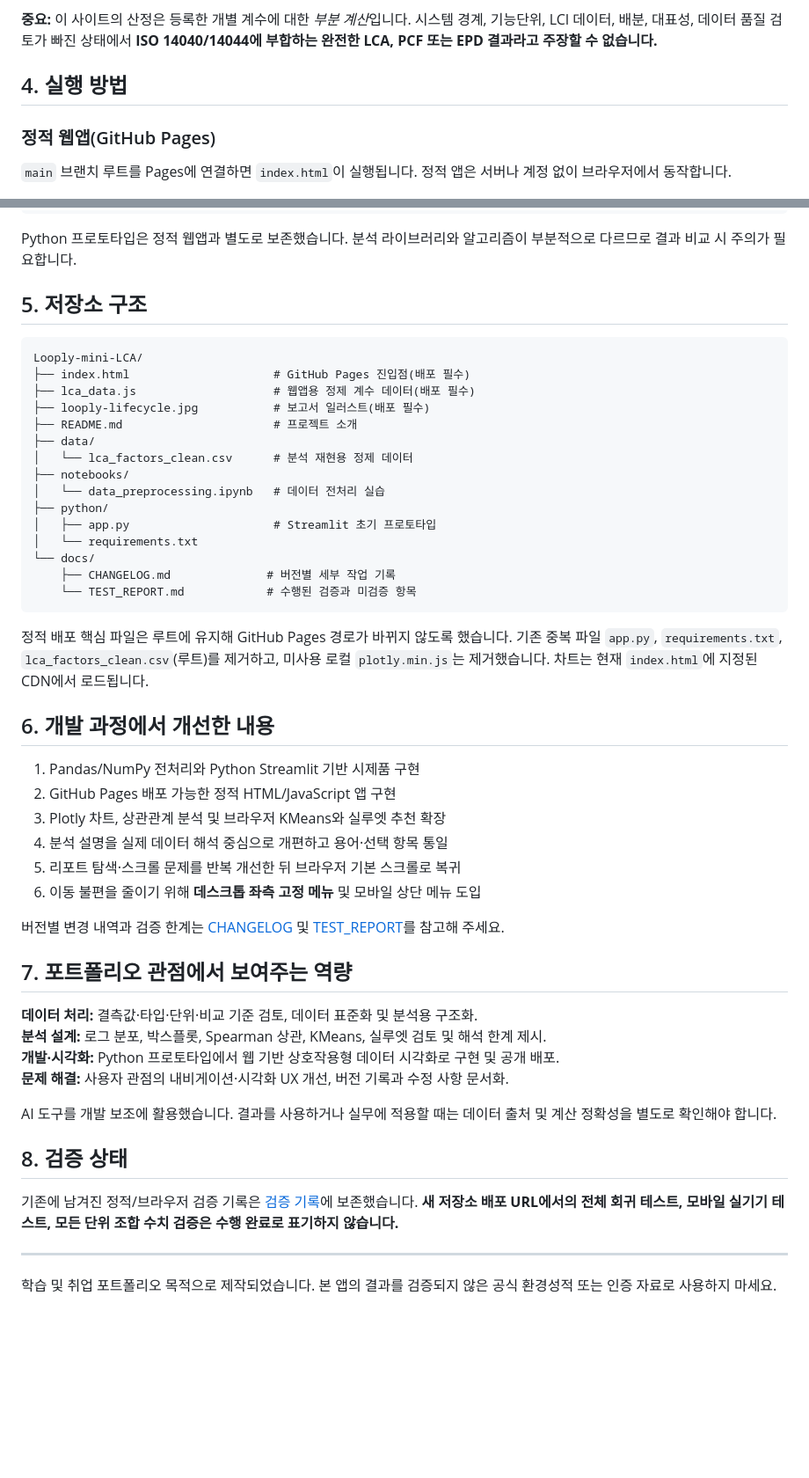
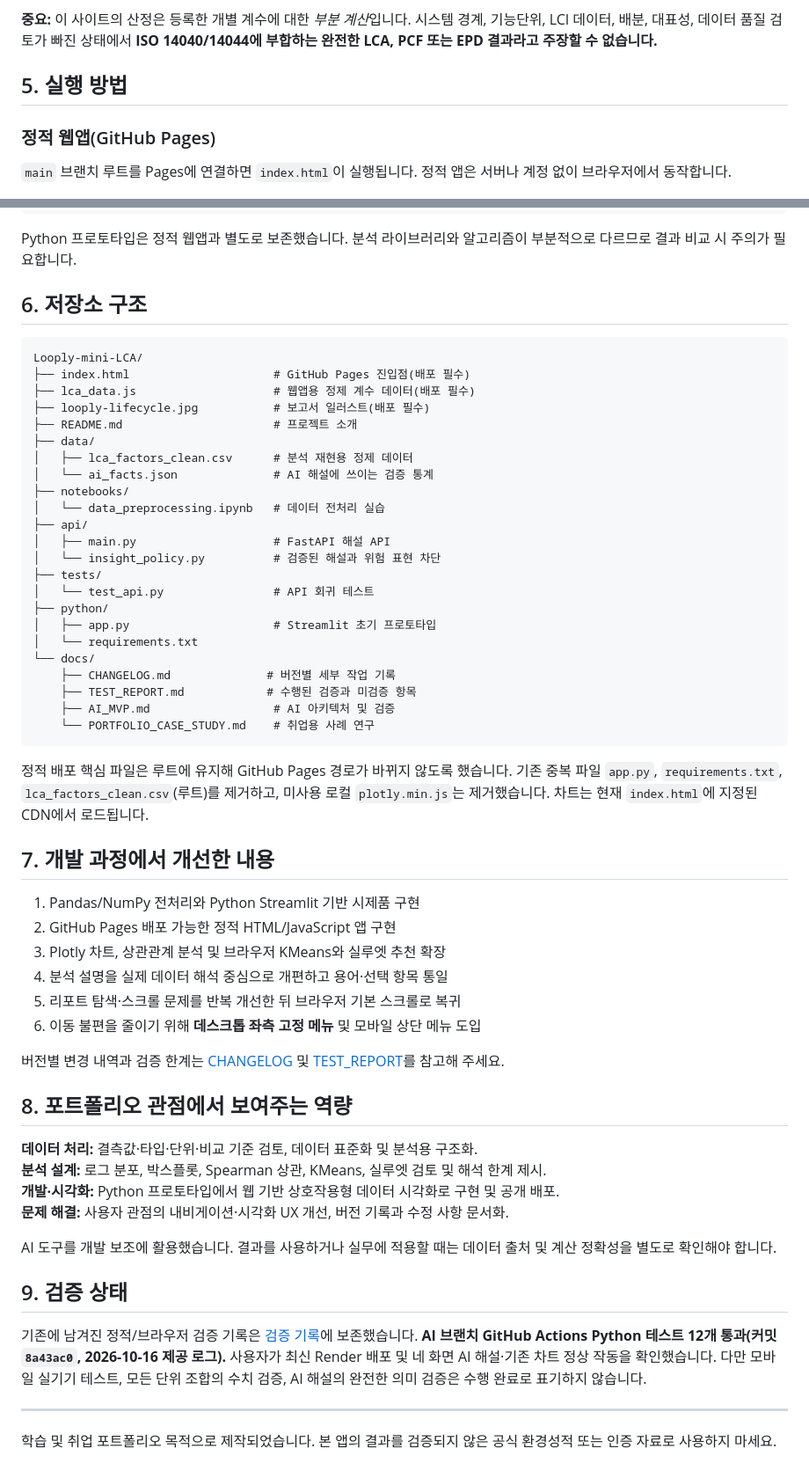
Before and after one commit to goalbangg-prog/Beyond-Carbon, a Markdown page: README.md, 2 parts joined by grey strips. Shown at 88% size. Drawn GitHub-style; blank space fills up the shorter version.

Commit message:
docs: update Looply README for AI preview and job portfolio

````diff
--- a/README.md
+++ b/README.md
@@ -60,7 +73,7 @@
 
 **중요:** 이 사이트의 산정은 등록한 개별 계수에 대한 *부분 계산*입니다. 시스템 경계, 기능단위, LCI 데이터, 배분, 대표성, 데이터 품질 검토가 빠진 상태에서 **ISO 14040/14044에 부합하는 완전한 LCA, PCF 또는 EPD 결과라고 주장할 수 없습니다.**
 
-## 4. 실행 방법
+## 5. 실행 방법
 
 ### 정적 웹앱(GitHub Pages)
 
@@ -87,7 +100,7 @@ streamlit run python/app.py
 
 Python 프로토타입은 정적 웹앱과 별도로 보존했습니다. 분석 라이브러리와 알고리즘이 부분적으로 다르므로 결과 비교 시 주의가 필요합니다.
 
-## 5. 저장소 구조
+## 6. 저장소 구조
 
 ```text
 Looply-mini-LCA/
@@ -96,20 +109,28 @@ Looply-mini-LCA/
 ├── looply-lifecycle.jpg           # 보고서 일러스트(배포 필수)
 ├── README.md                      # 프로젝트 소개
 ├── data/
-│   └── lca_factors_clean.csv      # 분석 재현용 정제 데이터
+│   ├── lca_factors_clean.csv      # 분석 재현용 정제 데이터
+│   └── ai_facts.json              # AI 해설에 쓰이는 검증 통계
 ├── notebooks/
 │   └── data_preprocessing.ipynb   # 데이터 전처리 실습
+├── api/
+│   ├── main.py                    # FastAPI 해설 API
+│   └── insight_policy.py          # 검증된 해설과 위험 표현 차단
+├── tests/
+│   └── test_api.py                # API 회귀 테스트
 ├── python/
 │   ├── app.py                     # Streamlit 초기 프로토타입
 │   └── requirements.txt
 └── docs/
     ├── CHANGELOG.md              # 버전별 세부 작업 기록
-    └── TEST_REPORT.md            # 수행된 검증과 미검증 항목
+    ├── TEST_REPORT.md            # 수행된 검증과 미검증 항목
+    ├── AI_MVP.md                  # AI 아키텍처 및 검증
+    └── PORTFOLIO_CASE_STUDY.md    # 취업용 사례 연구
 ```
 
 정적 배포 핵심 파일은 루트에 유지해 GitHub Pages 경로가 바뀌지 않도록 했습니다. 기존 중복 파일 `app.py`, `requirements.txt`, `lca_factors_clean.csv`(루트)를 제거하고, 미사용 로컬 `plotly.min.js`는 제거했습니다. 차트는 현재 `index.html`에 지정된 CDN에서 로드됩니다.
 
-## 6. 개발 과정에서 개선한 내용
+## 7. 개발 과정에서 개선한 내용
 
 1. Pandas/NumPy 전처리와 Python Streamlit 기반 시제품 구현
 2. GitHub Pages 배포 가능한 정적 HTML/JavaScript 앱 구현
@@ -120,7 +141,7 @@ Looply-mini-LCA/
 
 버전별 변경 내역과 검증 한계는 [CHANGELOG](docs/CHANGELOG.md) 및 [TEST_REPORT](docs/TEST_REPORT.md)를 참고해 주세요.
 
-## 7. 포트폴리오 관점에서 보여주는 역량
+## 8. 포트폴리오 관점에서 보여주는 역량
 
 **데이터 처리:** 결측값·타입·단위·비교 기준 검토, 데이터 표준화 및 분석용 구조화.
 **분석 설계:** 로그 분포, 박스플롯, Spearman 상관, KMeans, 실루엣 검토 및 해석 한계 제시.
@@ -129,9 +150,9 @@ Looply-mini-LCA/
 
 AI 도구를 개발 보조에 활용했습니다. 결과를 사용하거나 실무에 적용할 때는 데이터 출처 및 계산 정확성을 별도로 확인해야 합니다.
 
-## 8. 검증 상태
+## 9. 검증 상태
 
-기존에 남겨진 정적/브라우저 검증 기록은 [검증 기록](docs/TEST_REPORT.md)에 보존했습니다. **새 저장소 배포 URL에서의 전체 회귀 테스트, 모바일 실기기 테스트, 모든 단위 조합 수치 검증은 수행 완료로 표기하지 않습니다.**
+기존에 남겨진 정적/브라우저 검증 기록은 [검증 기록](docs/TEST_REPORT.md)에 보존했습니다. **AI 브랜치 GitHub Actions Python 테스트 12개 통과(커밋 `8a43ac0`, 2026-10-16 제공 로그).** 사용자가 최신 Render 배포 및 네 화면 AI 해설·기존 차트 정상 작동을 확인했습니다. 다만 모바일 실기기 테스트, 모든 단위 조합의 수치 검증, AI 해설의 완전한 의미 검증은 수행 완료로 표기하지 않습니다.
 
 ---
 
````
Also changed, not shown: other parts of README.md (+14 -1 lines).
